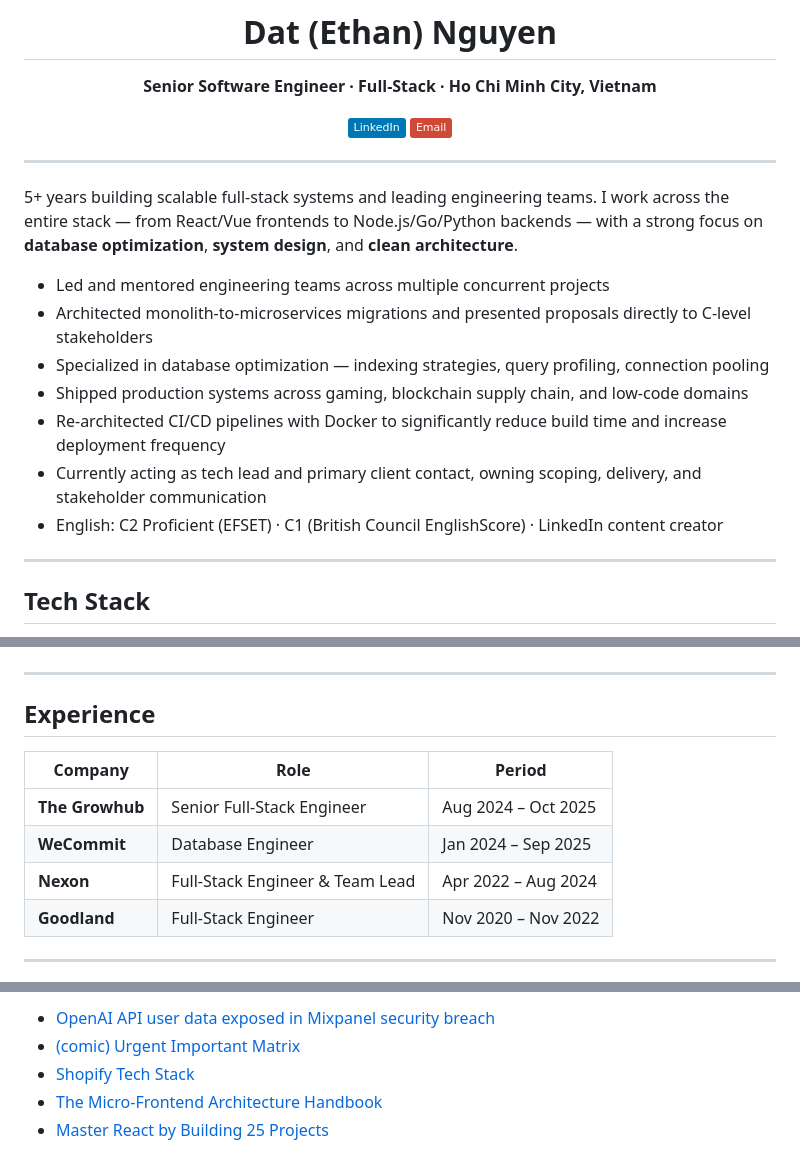
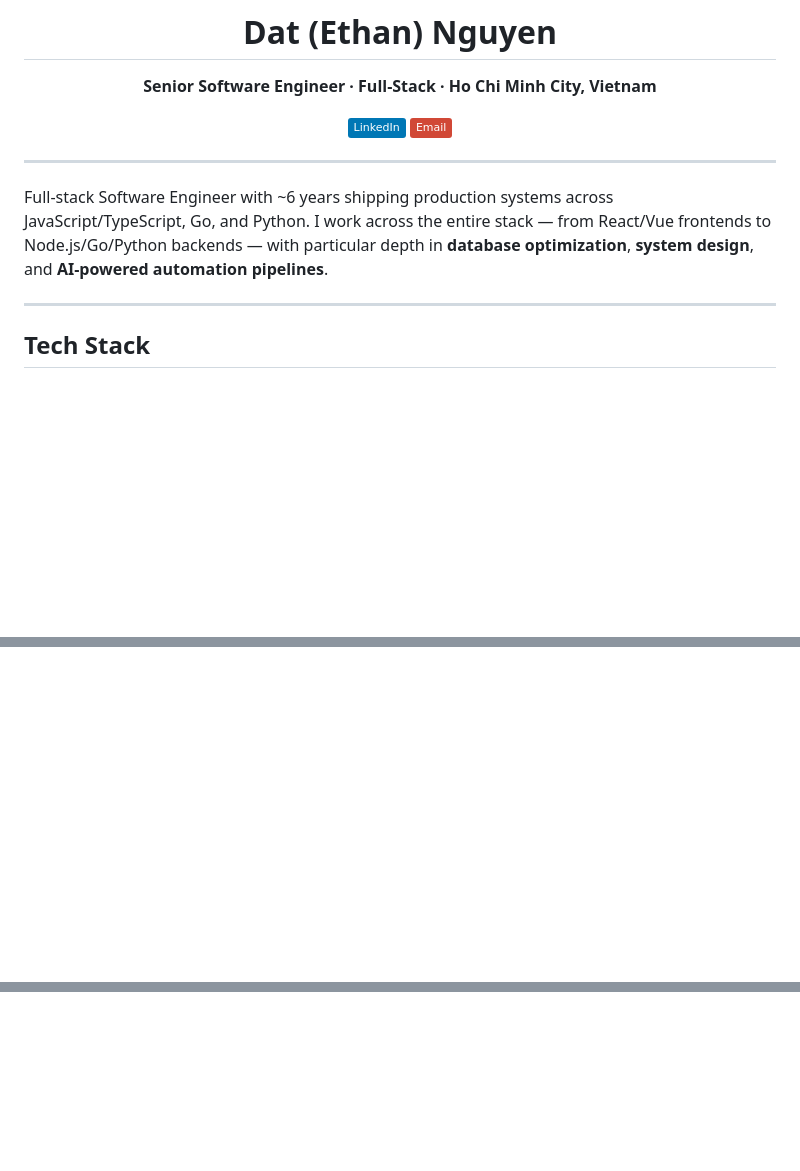
Before and after one commit to trdat1111/trdat1111, a Markdown page: README.md, 3 parts joined by grey strips. Drawn GitHub-style; badges without logos; blank space fills up the shorter version.

Commit message:
refactor: simplify profile README to skills-focused summary

```diff
--- a/README.md
+++ b/README.md
@@ -11,15 +11,7 @@
 
 ---
 
-5+ years building scalable full-stack systems and leading engineering teams. I work across the entire stack — from React/Vue frontends to Node.js/Go/Python backends — with a strong focus on **database optimization**, **system design**, and **clean architecture**.
-
-- Led and mentored engineering teams across multiple concurrent projects
-- Architected monolith-to-microservices migrations and presented proposals directly to C-level stakeholders
-- Specialized in database optimization — indexing strategies, query profiling, connection pooling
-- Shipped production systems across gaming, blockchain supply chain, and low-code domains
-- Re-architected CI/CD pipelines with Docker to significantly reduce build time and increase deployment frequency
-- Currently acting as tech lead and primary client contact, owning scoping, delivery, and stakeholder communication
-- English: C2 Proficient (EFSET) · C1 (British Council EnglishScore) · LinkedIn content creator
+Full-stack Software Engineer with ~6 years shipping production systems across JavaScript/TypeScript, Go, and Python. I work across the entire stack — from React/Vue frontends to Node.js/Go/Python backends — with particular depth in **database optimization**, **system design**, and **AI-powered automation pipelines**.
 
 ---
 
@@ -73,17 +73,3 @@
 ![Docker](https://img.shields.io/badge/Docker-2496ED?style=flat&logo=docker&logoColor=white)
 ![Git](https://img.shields.io/badge/Git-F05032?style=flat&logo=git&logoColor=white)
 ![Linux](https://img.shields.io/badge/Linux-FCC624?style=flat&logo=linux&logoColor=black)
-
----
-
-## Experience
-
-| Company | Role | Period |
-|---|---|---|
-| **The Growhub** | Senior Full-Stack Engineer | Aug 2024 – Oct 2025 |
-| **WeCommit** | Database Engineer | Jan 2024 – Sep 2025 |
-| **Nexon** | Full-Stack Engineer & Team Lead | Apr 2022 – Aug 2024 |
-| **Goodland** | Full-Stack Engineer | Nov 2020 – Nov 2022 |
-
----
-
@@ -105,6 +75,0 @@
-<!-- updated periodically -->
-- [OpenAI API user data exposed in Mixpanel security breach](https://www.dqindia.com/news/openai-api-user-data-exposed-in-mixpanel-security-breach-10816218)
-- [(comic) Urgent Important Matrix](https://api.daily.dev/r/nbjDrivTi)
-- [Shopify Tech Stack](https://api.daily.dev/r/QRG5vP9zQ)
-- [The Micro-Frontend Architecture Handbook](https://api.daily.dev/r/NY57EYZSG)
-- [Master React by Building 25 Projects](https://api.daily.dev/r/qq5l77Imx)
```
Also changed, not shown: other parts of README.md (+8 -15 lines).
